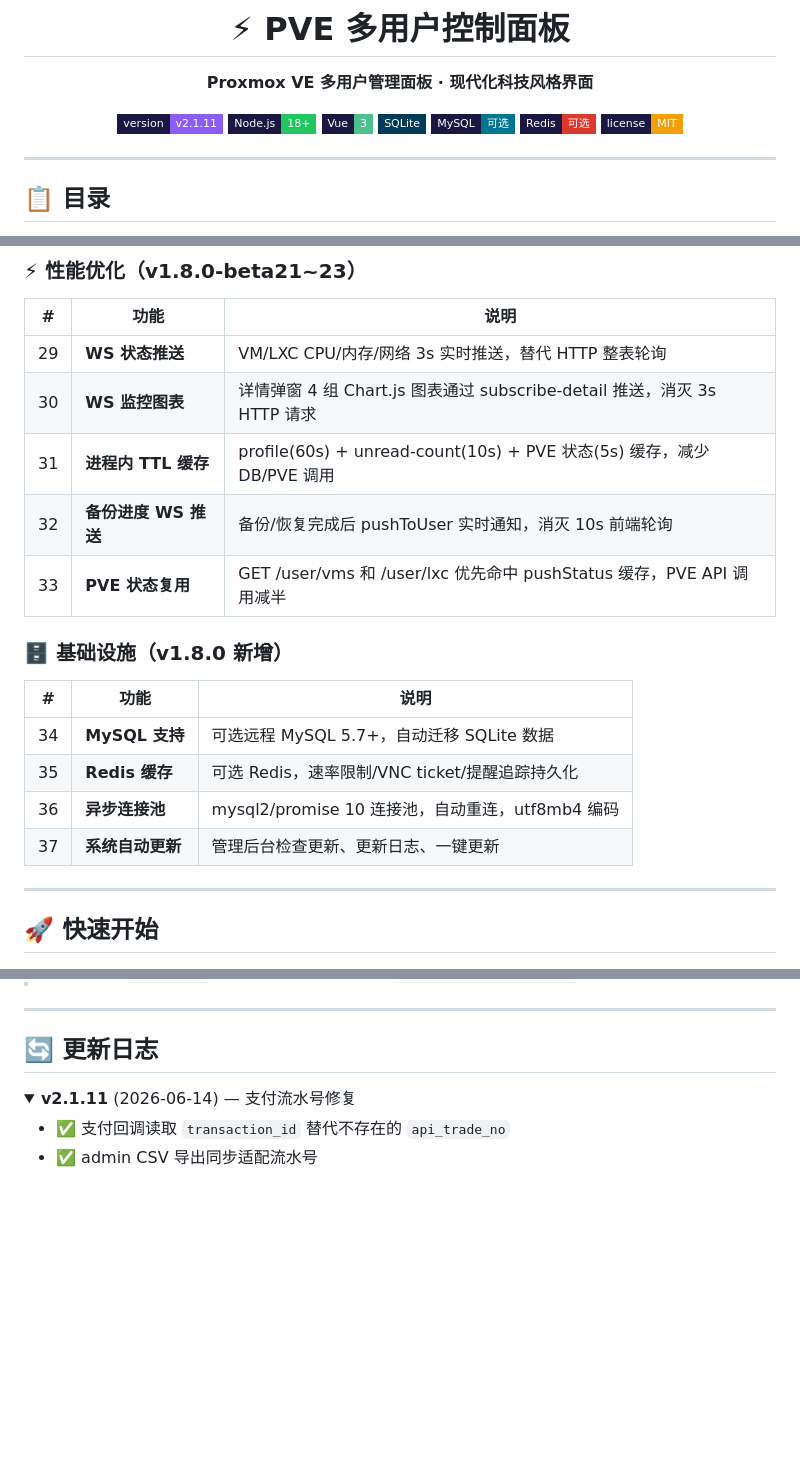
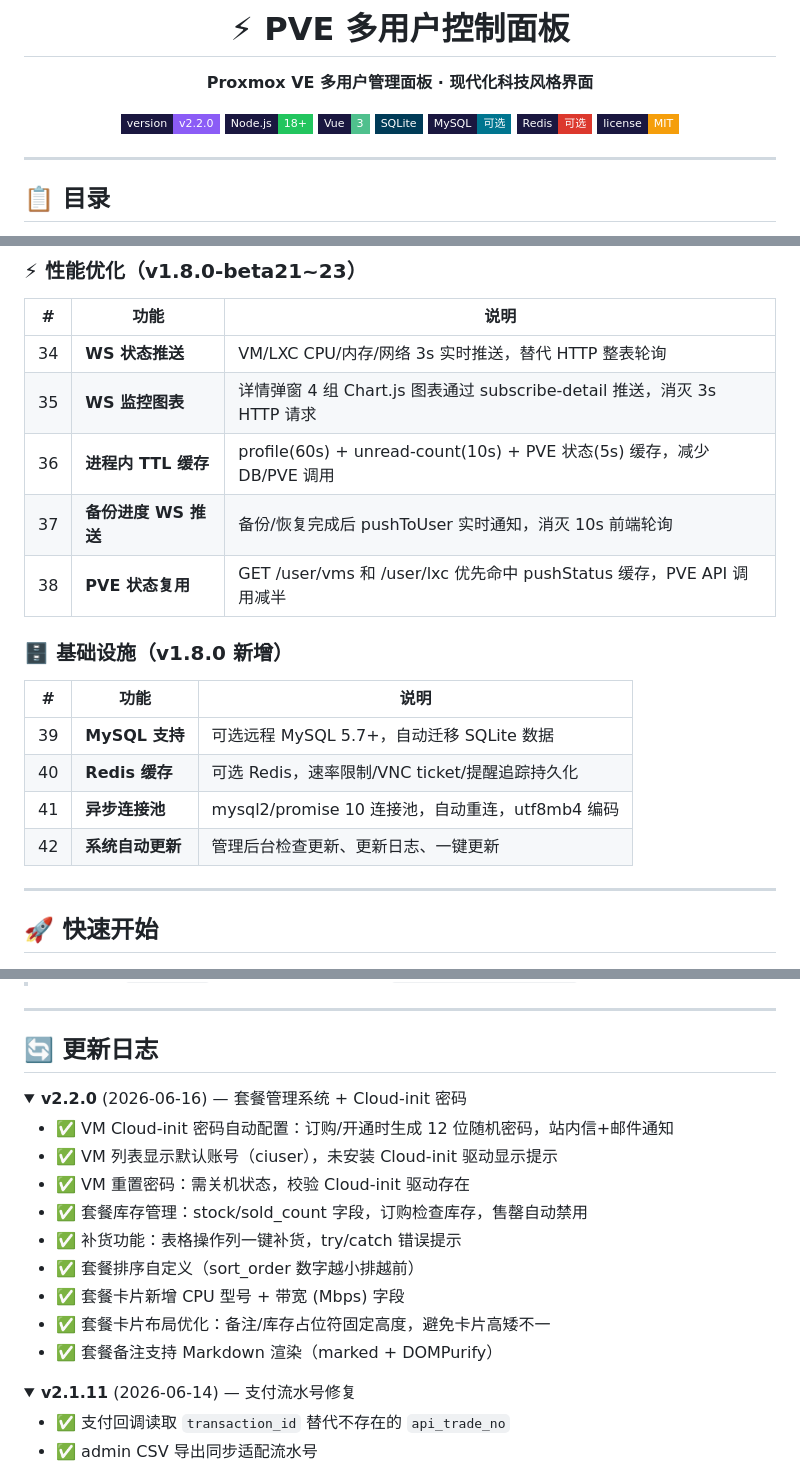
Before and after one commit to 272416939/pve-multi-user-panel, a Markdown page: README.md, 3 parts joined by grey strips. Rendered like a GitHub page; folded sections open; badges without logos; blank space fills up the shorter version.

```diff
--- a/README.md
+++ b/README.md
@@ -4,7 +4,7 @@
 
 **Proxmox VE 多用户管理面板 · 现代化科技风格界面**
 
-[![Version](https://img.shields.io/badge/version-v2.1.11-8b5cf6?style=flat-square&labelColor=1a1740)](https://github.com/272416939/pve-multi-user-panel)
+[![Version](https://img.shields.io/badge/version-v2.2.0-8b5cf6?style=flat-square&labelColor=1a1740)](https://github.com/272416939/pve-multi-user-panel)
 [![Node](https://img.shields.io/badge/Node.js-18%2B-22c55e?style=flat-square&labelColor=1a1740&logo=node.js&logoColor=white)](https://nodejs.org/)
 [![Vue](https://img.shields.io/badge/Vue-3-4fc08d?style=flat-square&labelColor=1a1740&logo=vue.js&logoColor=white)](https://vuejs.org/)
 [![SQLite](https://img.shields.io/badge/SQLite-003b57?style=flat-square&labelColor=1a1740&logo=sqlite&logoColor=white)](https://www.sqlite.org/)
@@ -86,19 +91,19 @@
 ### ⚡ 性能优化（v1.8.0-beta21~23）
 | # | 功能 | 说明 |
 |---|------|------|
-| 29 | **WS 状态推送** | VM/LXC CPU/内存/网络 3s 实时推送，替代 HTTP 整表轮询 |
-| 30 | **WS 监控图表** | 详情弹窗 4 组 Chart.js 图表通过 subscribe-detail 推送，消灭 3s HTTP 请求 |
-| 31 | **进程内 TTL 缓存** | profile(60s) + unread-count(10s) + PVE 状态(5s) 缓存，减少 DB/PVE 调用 |
-| 32 | **备份进度 WS 推送** | 备份/恢复完成后 pushToUser 实时通知，消灭 10s 前端轮询 |
-| 33 | **PVE 状态复用** | GET /user/vms 和 /user/lxc 优先命中 pushStatus 缓存，PVE API 调用减半 |
+| 34 | **WS 状态推送** | VM/LXC CPU/内存/网络 3s 实时推送，替代 HTTP 整表轮询 |
+| 35 | **WS 监控图表** | 详情弹窗 4 组 Chart.js 图表通过 subscribe-detail 推送，消灭 3s HTTP 请求 |
+| 36 | **进程内 TTL 缓存** | profile(60s) + unread-count(10s) + PVE 状态(5s) 缓存，减少 DB/PVE 调用 |
+| 37 | **备份进度 WS 推送** | 备份/恢复完成后 pushToUser 实时通知，消灭 10s 前端轮询 |
+| 38 | **PVE 状态复用** | GET /user/vms 和 /user/lxc 优先命中 pushStatus 缓存，PVE API 调用减半 |
 
 ### 🗄️ 基础设施（v1.8.0 新增）
 | # | 功能 | 说明 |
 |---|------|------|
-| 34 | **MySQL 支持** | 可选远程 MySQL 5.7+，自动迁移 SQLite 数据 |
-| 35 | **Redis 缓存** | 可选 Redis，速率限制/VNC ticket/提醒追踪持久化 |
-| 36 | **异步连接池** | mysql2/promise 10 连接池，自动重连，utf8mb4 编码 |
-| 37 | **系统自动更新** | 管理后台检查更新、更新日志、一键更新 |
+| 39 | **MySQL 支持** | 可选远程 MySQL 5.7+，自动迁移 SQLite 数据 |
+| 40 | **Redis 缓存** | 可选 Redis，速率限制/VNC ticket/提醒追踪持久化 |
+| 41 | **异步连接池** | mysql2/promise 10 连接池，自动重连，utf8mb4 编码 |
+| 42 | **系统自动更新** | 管理后台检查更新、更新日志、一键更新 |
 
 ---
 
@@ -450,3 +455,17 @@ git fetch origin && git reset --hard origin/main && npm install --production
 ## 🔄 更新日志
 
 <details>
+<summary><b>v2.2.0</b> (2026-06-16) — 套餐管理系统 + Cloud-init 密码</summary>
+
+- ✅ VM Cloud-init 密码自动配置：订购/开通时生成 12 位随机密码，站内信+邮件通知
+- ✅ VM 列表显示默认账号（ciuser），未安装 Cloud-init 驱动显示提示
+- ✅ VM 重置密码：需关机状态，校验 Cloud-init 驱动存在
+- ✅ 套餐库存管理：stock/sold_count 字段，订购检查库存，售罄自动禁用
+- ✅ 补货功能：表格操作列一键补货，try/catch 错误提示
+- ✅ 套餐排序自定义（sort_order 数字越小排越前）
+- ✅ 套餐卡片新增 CPU 型号 + 带宽 (Mbps) 字段
+- ✅ 套餐卡片布局优化：备注/库存占位符固定高度，避免卡片高矮不一
+- ✅ 套餐备注支持 Markdown 渲染（marked + DOMPurify）
+
+</details>
+
```
Also changed, not shown: other parts of README.md (+27 -21 lines).
